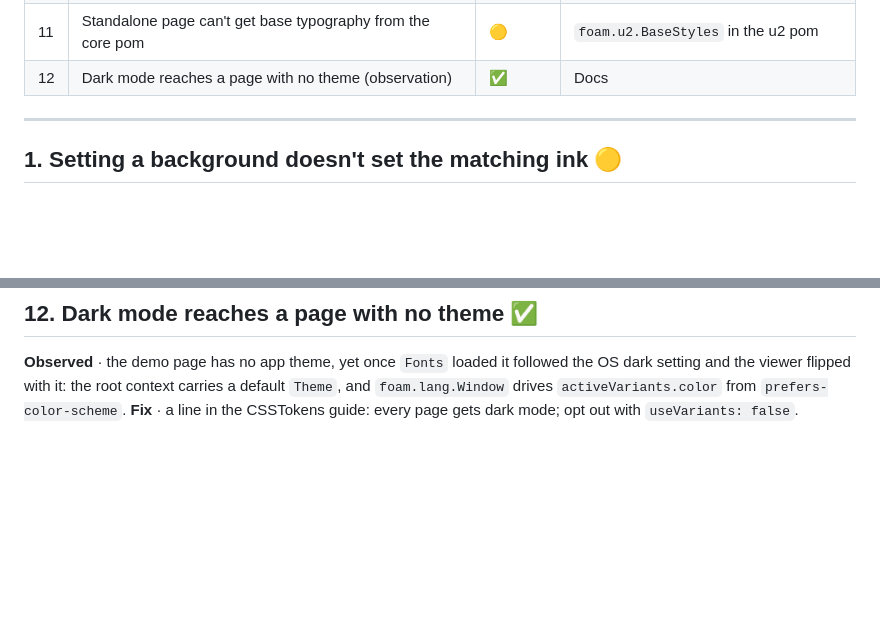
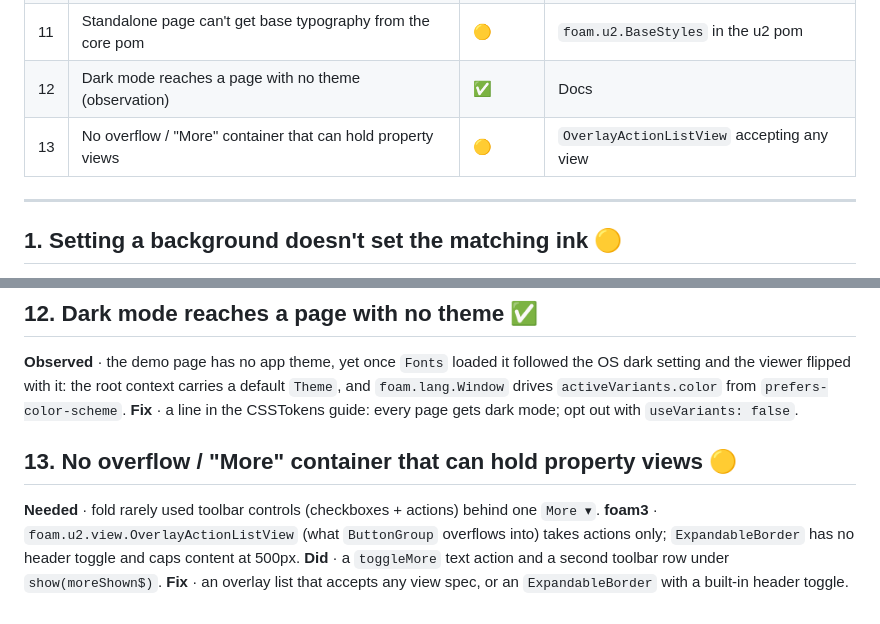
Before and after one commit to foam-foundation/FOAM-GrammaticVisualizer, a Markdown page: docs/foam3-design-system-gaps.md, 2 parts joined by grey strips. GitHub-like rendering; blank space fills up the shorter version.

Commit message:
docs: UX spec covers the six fixes; gap 13

```diff
--- a/docs/foam3-design-system-gaps.md
+++ b/docs/foam3-design-system-gaps.md
@@ -23,6 +23,7 @@ design system · 🟡 paper cut — cost time, not design.
 | 10 | App input CSS swallows `type=range` | 🟠 | `RangeView` opts out of `TextInputCSS` |
 | 11 | Standalone page can't get base typography from the core pom | 🟡 | `foam.u2.BaseStyles` in the u2 pom |
 | 12 | Dark mode reaches a page with no theme (observation) | ✅ | Docs |
+| 13 | No overflow / "More" container that can hold property views | 🟡 | `OverlayActionListView` accepting any view |
 
 ---
 
@@ -107,3 +108,10 @@ design system · 🟡 paper cut — cost time, not design.
 
 **Observed** · the demo page has no app theme, yet once `Fonts` loaded it followed the OS dark setting and the viewer flipped with it: the root context carries a default `Theme`, and `foam.lang.Window` drives `activeVariants.color` from `prefers-color-scheme`.
 **Fix** · a line in the CSSTokens guide: every page gets dark mode; opt out with `useVariants: false`.
+
+## 13. No overflow / "More" container that can hold property views 🟡
+
+**Needed** · fold rarely used toolbar controls (checkboxes + actions) behind one `More ▾`.
+**foam3** · `foam.u2.view.OverlayActionListView` (what `ButtonGroup` overflows into) takes actions only; `ExpandableBorder` has no header toggle and caps content at 500px.
+**Did** · a `toggleMore` text action and a second toolbar row under `show(moreShown$)`.
+**Fix** · an overlay list that accepts any view spec, or an `ExpandableBorder` with a built-in header toggle.
```
Also changed, not shown: 1 other file.
